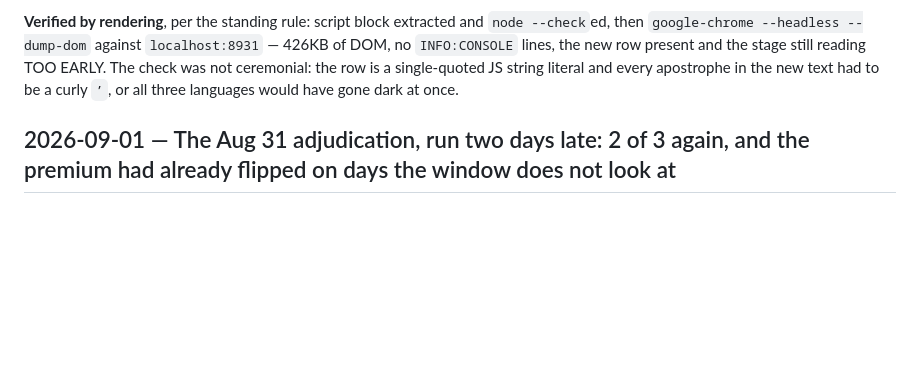
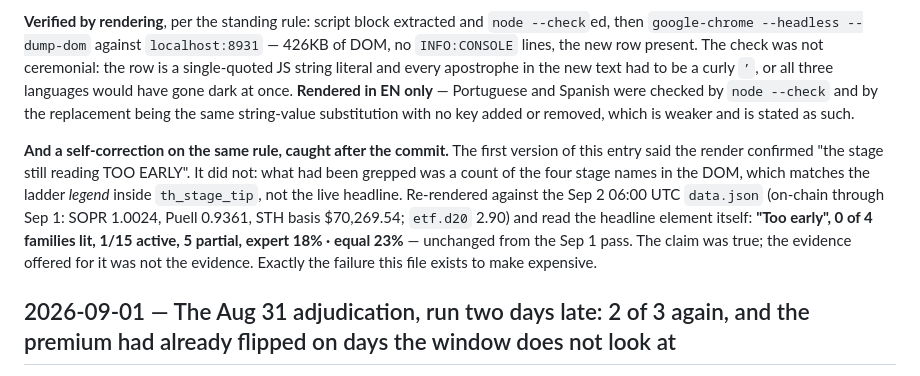
Before and after one commit to ronoel/btc-cycles, a Markdown page: ANALYSIS-LOG.md, the part around the change. Rendered like a GitHub page; blank space fills up the shorter version.

Commit message:
Correct the Sep 2 entry: the stage was grepped from the tooltip legend, not read off the page
The entry claimed the headless render confirmed "the stage still reading TOO EARLY".
What was actually grepped was a count of the four stage names in the DOM, which matches
the ladder legend inside th_stage_tip — the same failure mode the file's own rule names
("verify by rendering, not by simulating"), one level down.

Re-rendered against the Sep 2 06:00 UTC data.json and read the headline element: "Too
early", 0 of 4 families lit, 1/15 active, 5 partial, expert 18% / equal 23% — unchanged.
The claim was true; the evidence offered for it was not the evidence, and the entry now
says so rather than quietly swapping in the better check.

Also recorded: PT and ES were never rendered, only node --check'd, which is adequate for
a string-value substitution with no key change and is now stated as the weaker check it is.

Co-Authored-By: Claude Opus 5 (1M context) <noreply@anthropic.com>
Claude-Session: https://claude.ai/code/session_01RLPSCvXoyPmhwPJXd4yPjQ

```diff
--- a/ANALYSIS-LOG.md
+++ b/ANALYSIS-LOG.md
@@ -88,9 +88,20 @@ It stays **Sep 1, 2026**.
 
 **Verified by rendering**, per the standing rule: script block extracted and `node --check`ed,
 then `google-chrome --headless --dump-dom` against `localhost:8931` — 426KB of DOM, no
-`INFO:CONSOLE` lines, the new row present and the stage still reading TOO EARLY. The check was
-not ceremonial: the row is a single-quoted JS string literal and every apostrophe in the new
-text had to be a curly `’`, or all three languages would have gone dark at once.
+`INFO:CONSOLE` lines, the new row present. The check was not ceremonial: the row is a
+single-quoted JS string literal and every apostrophe in the new text had to be a curly `’`, or
+all three languages would have gone dark at once. **Rendered in EN only** — Portuguese and
+Spanish were checked by `node --check` and by the replacement being the same string-value
+substitution with no key added or removed, which is weaker and is stated as such.
+
+**And a self-correction on the same rule, caught after the commit.** The first version of this
+entry said the render confirmed "the stage still reading TOO EARLY". It did not: what had been
+grepped was a count of the four stage names in the DOM, which matches the ladder *legend* inside
+`th_stage_tip`, not the live headline. Re-rendered against the Sep 2 06:00 UTC `data.json`
+(on-chain through Sep 1: SOPR 1.0024, Puell 0.9361, STH basis $70,269.54; `etf.d20` 2.90) and
+read the headline element itself: **"Too early", 0 of 4 families lit, 1/15 active, 5 partial,
+expert 18% · equal 23%** — unchanged from the Sep 1 pass. The claim was true; the evidence
+offered for it was not the evidence. Exactly the failure this file exists to make expensive.
 
 ## 2026-09-01 — The Aug 31 adjudication, run two days late: 2 of 3 again, and the premium had already flipped on days the window does not look at
 
```
